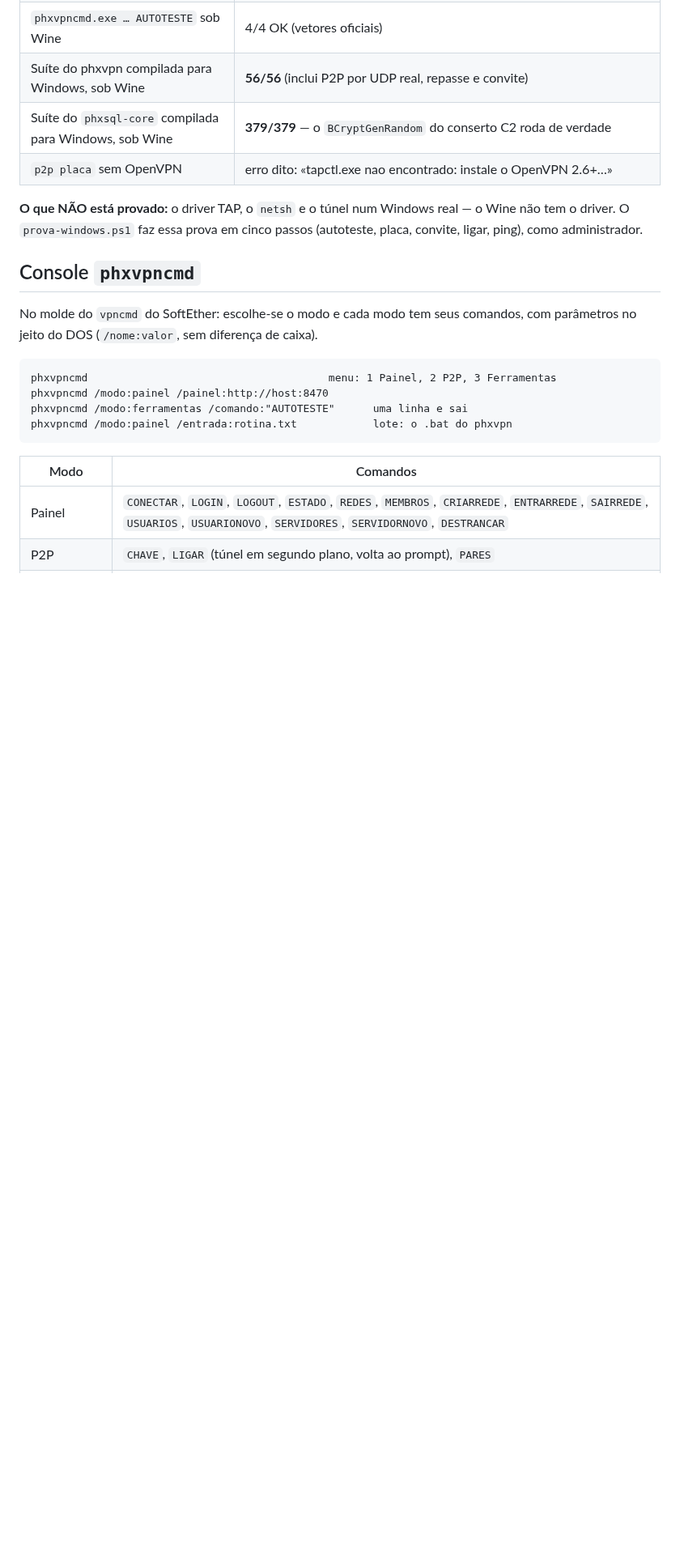
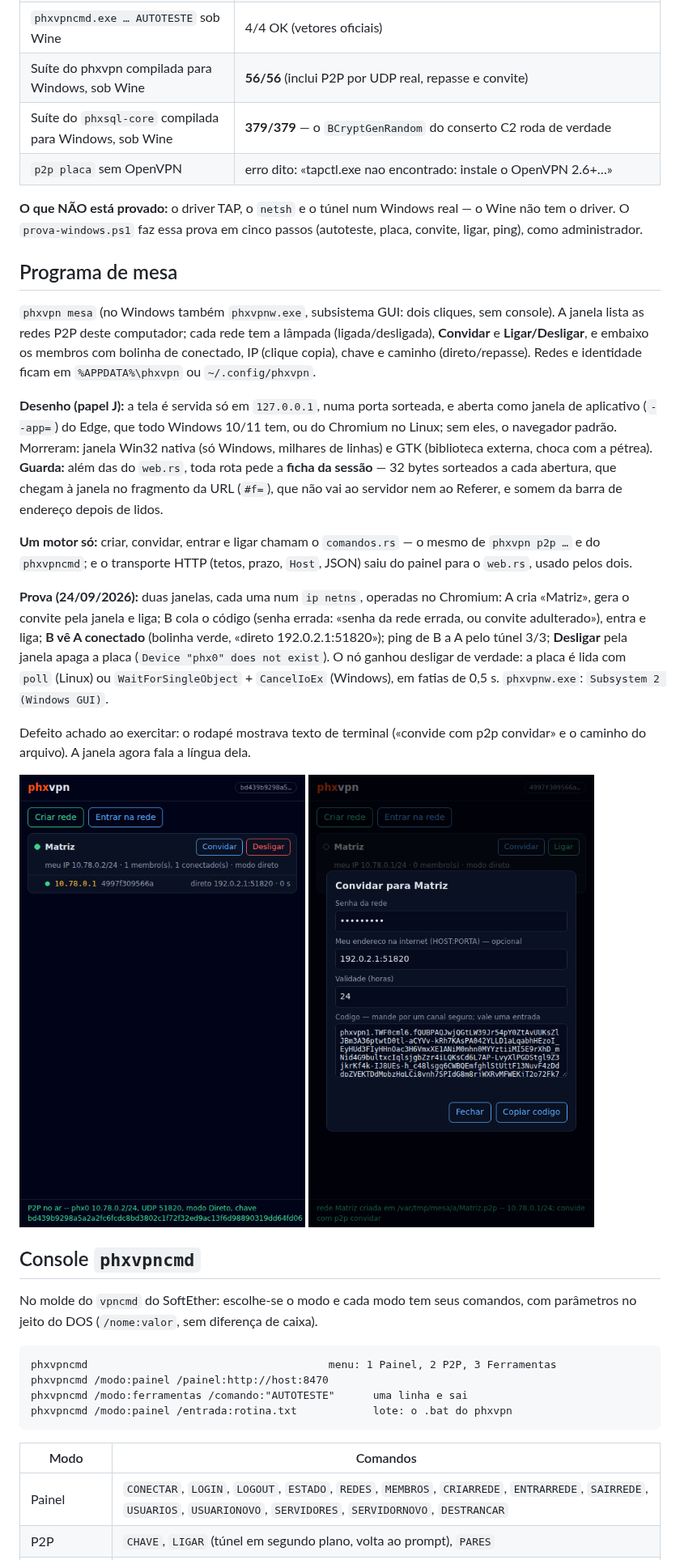
Before and after one commit to adrianoboller/adrianoboller, a Markdown page: phxvpn/docs/PHXVPN.md, the part around one of its changes. Shown at 81% size. Rendered like a GitHub page; pictures changed too: phxvpn/docs/mesa-conectado.png (added), phxvpn/docs/mesa-convite.png (added); blank space fills up the shorter version.

```diff
--- a/phxvpn/docs/PHXVPN.md
+++ b/phxvpn/docs/PHXVPN.md
@@ -162,6 +163,42 @@ UTF-16) moram em `src/tap.rs` para se testarem em qualquer sistema.
 **O que NÃO está provado:** o driver TAP, o `netsh` e o túnel num Windows
 real — o Wine não tem o driver. O `prova-windows.ps1` faz essa prova em cinco
 passos (autoteste, placa, convite, ligar, ping), como administrador.
+
+## Programa de mesa
+
+`phxvpn mesa` (no Windows também `phxvpnw.exe`, subsistema GUI: dois cliques,
+sem console). A janela lista as redes P2P deste computador; cada rede tem a
+lâmpada (ligada/desligada), **Convidar** e **Ligar/Desligar**, e embaixo os
+membros com bolinha de conectado, IP (clique copia), chave e caminho
+(direto/repasse). Redes e identidade ficam em `%APPDATA%\phxvpn` ou
+`~/.config/phxvpn`.
+
+**Desenho (papel J):** a tela é servida só em `127.0.0.1`, numa porta
+sorteada, e aberta como janela de aplicativo (`--app=`) do Edge, que todo
+Windows 10/11 tem, ou do Chromium no Linux; sem eles, o navegador padrão.
+Morreram: janela Win32 nativa (só Windows, milhares de linhas) e GTK
+(biblioteca externa, choca com a pétrea). **Guarda:** além das do `web.rs`,
+toda rota pede a **ficha da sessão** — 32 bytes sorteados a cada abertura,
+que chegam à janela no fragmento da URL (`#f=`), que não vai ao servidor nem
+ao Referer, e somem da barra de endereço depois de lidos.
+
+**Um motor só:** criar, convidar, entrar e ligar chamam o `comandos.rs` —
+o mesmo de `phxvpn p2p …` e do `phxvpncmd`; e o transporte HTTP (tetos,
+prazo, `Host`, JSON) saiu do painel para o `web.rs`, usado pelos dois.
+
+**Prova (24/09/2026):** duas janelas, cada uma num `ip netns`, operadas no
+Chromium: A cria «Matriz», gera o convite pela janela e liga; B cola o
+código (senha errada: «senha da rede errada, ou convite adulterado»), entra
+e liga; **B vê A conectado** (bolinha verde, «direto 192.0.2.1:51820»);
+ping de B a A pelo túnel 3/3; **Desligar** pela janela apaga a placa
+(`Device "phx0" does not exist`). O nó ganhou desligar de verdade: a placa é
+lida com `poll` (Linux) ou `WaitForSingleObject` + `CancelIoEx` (Windows),
+em fatias de 0,5 s. `phxvpnw.exe`: `Subsystem 2 (Windows GUI)`.
+
+Defeito achado ao exercitar: o rodapé mostrava texto de terminal («convide
+com p2p convidar» e o caminho do arquivo). A janela agora fala a língua dela.
+
+![Janela conectada](mesa-conectado.png) ![Convite](mesa-convite.png)
 
 ## Console `phxvpncmd`
 
```
Also changed, not shown: other parts of phxvpn/docs/PHXVPN.md (+2 -1 lines), 12 other files.
